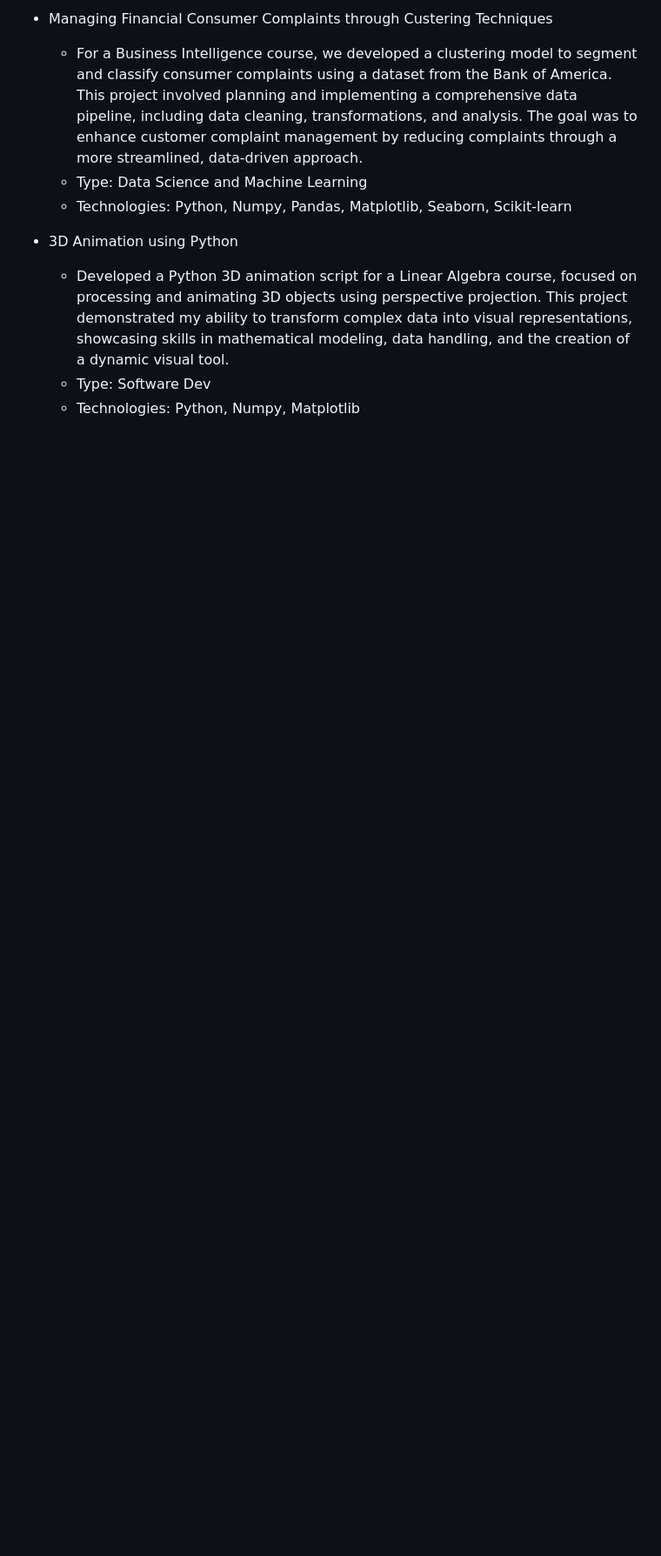
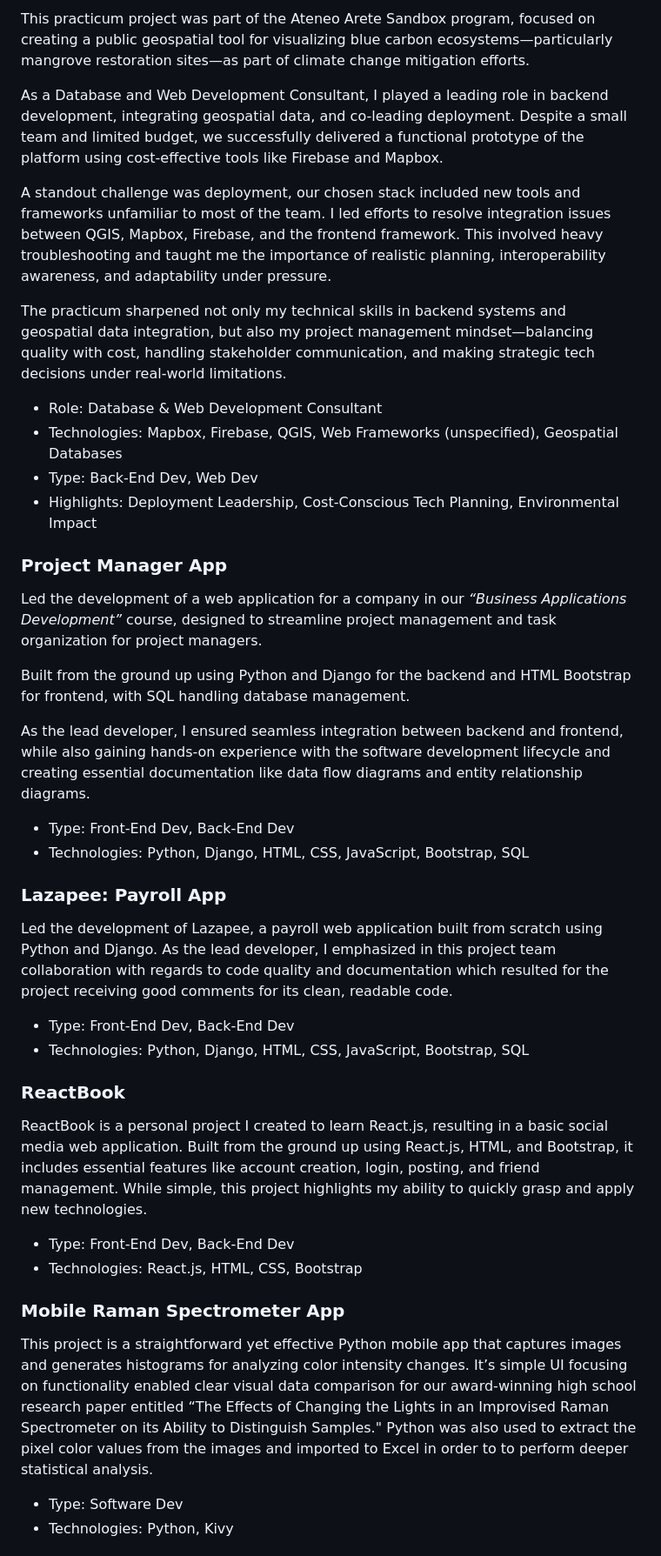
Before and after one commit to akaNiknok/akaNiknok.github.io, a Markdown page: texts.md, the part around one of its changes. Shown at 87% size. Rendered like a GitHub page; blank space fills up the shorter version.

Commit message:
Added Blue Map project

```diff
--- a/texts.md
+++ b/texts.md
@@ -61,10 +40,47 @@ I am a BS Management Information Systems graduate from Ateneo de Manila Universi
 
-- Managing Financial Consumer Complaints through Custering Techniques
-    - For a Business Intelligence course, we developed a clustering model to segment and classify consumer complaints using a dataset from the Bank of America. This project involved planning and implementing a comprehensive data pipeline, including data cleaning, transformations, and analysis. The goal was to enhance customer complaint management by reducing complaints through a more streamlined, data-driven approach.
-    - Type: Data Science and Machine Learning
-    - Technologies: Python, Numpy, Pandas, Matplotlib, Seaborn, Scikit-learn
+This practicum project was part of the Ateneo Arete Sandbox program, focused on creating a public geospatial tool for visualizing blue carbon ecosystems—particularly mangrove restoration sites—as part of climate change mitigation efforts.
 
-- 3D Animation using Python
-    - Developed a Python 3D animation script for a Linear Algebra course, focused on processing and animating 3D objects using perspective projection. This project demonstrated my ability to transform complex data into visual representations, showcasing skills in mathematical modeling, data handling, and the creation of a dynamic visual tool.
-    - Type: Software Dev
-    - Technologies: Python, Numpy, Matplotlib
+As a Database and Web Development Consultant, I played a leading role in backend development, integrating geospatial data, and co-leading deployment. Despite a small team and limited budget, we successfully delivered a functional prototype of the platform using cost-effective tools like Firebase and Mapbox.
+
+A standout challenge was deployment, our chosen stack included new tools and frameworks unfamiliar to most of the team. I led efforts to resolve integration issues between QGIS, Mapbox, Firebase, and the frontend framework. This involved heavy troubleshooting and taught me the importance of realistic planning, interoperability awareness, and adaptability under pressure.
+
+The practicum sharpened not only my technical skills in backend systems and geospatial data integration, but also my project management mindset—balancing quality with cost, handling stakeholder communication, and making strategic tech decisions under real-world limitations.
+
+- Role: Database & Web Development Consultant
+- Technologies: Mapbox, Firebase, QGIS, Web Frameworks (unspecified), Geospatial Databases
+- Type: Back-End Dev, Web Dev
+- Highlights: Deployment Leadership, Cost-Conscious Tech Planning, Environmental Impact
+
+
+### Project Manager App
+
+Led the development of a web application for a company in our *“Business Applications Development”* course, designed to streamline project management and task organization for project managers.
+
+Built from the ground up using Python and Django for the backend and HTML Bootstrap for frontend, with SQL handling database management.
+
+As the lead developer, I ensured seamless integration between backend and frontend, while also gaining hands-on experience with the software development lifecycle and creating essential documentation like data flow diagrams and entity relationship diagrams.
+
+- Type: Front-End Dev, Back-End Dev
+- Technologies: Python, Django, HTML, CSS, JavaScript, Bootstrap, SQL
+
+### Lazapee: Payroll App
+
+Led the development of Lazapee, a payroll web application built from scratch using Python and Django. As the lead developer, I emphasized in this project team collaboration with regards to code quality and documentation which resulted for the project receiving good comments for its clean, readable code.
+
+- Type: Front-End Dev, Back-End Dev
+- Technologies: Python, Django, HTML, CSS, JavaScript, Bootstrap, SQL
+
+### ReactBook
+
+ReactBook is a personal project I created to learn React.js, resulting in a basic social media web application. Built from the ground up using React.js, HTML, and Bootstrap, it includes essential features like account creation, login, posting, and friend management. While simple, this project highlights my ability to quickly grasp and apply new technologies.
+
+- Type: Front-End Dev, Back-End Dev
+- Technologies: React.js, HTML, CSS, Bootstrap
+
+### Mobile Raman Spectrometer App
+
+This project is a straightforward yet effective Python mobile app that captures images and generates histograms for analyzing color intensity changes. It’s simple UI focusing on functionality enabled clear visual data comparison for our award-winning high school research paper entitled “The Effects of Changing the Lights in an Improvised Raman Spectrometer on its Ability to Distinguish Samples." Python was also used to extract the pixel color values from the images and imported to Excel in order to to perform deeper statistical analysis.
+
+- Type: Software Dev
+- Technologies: Python, Kivy
+
```
Also changed, not shown: other parts of texts.md (+27 -28 lines).
